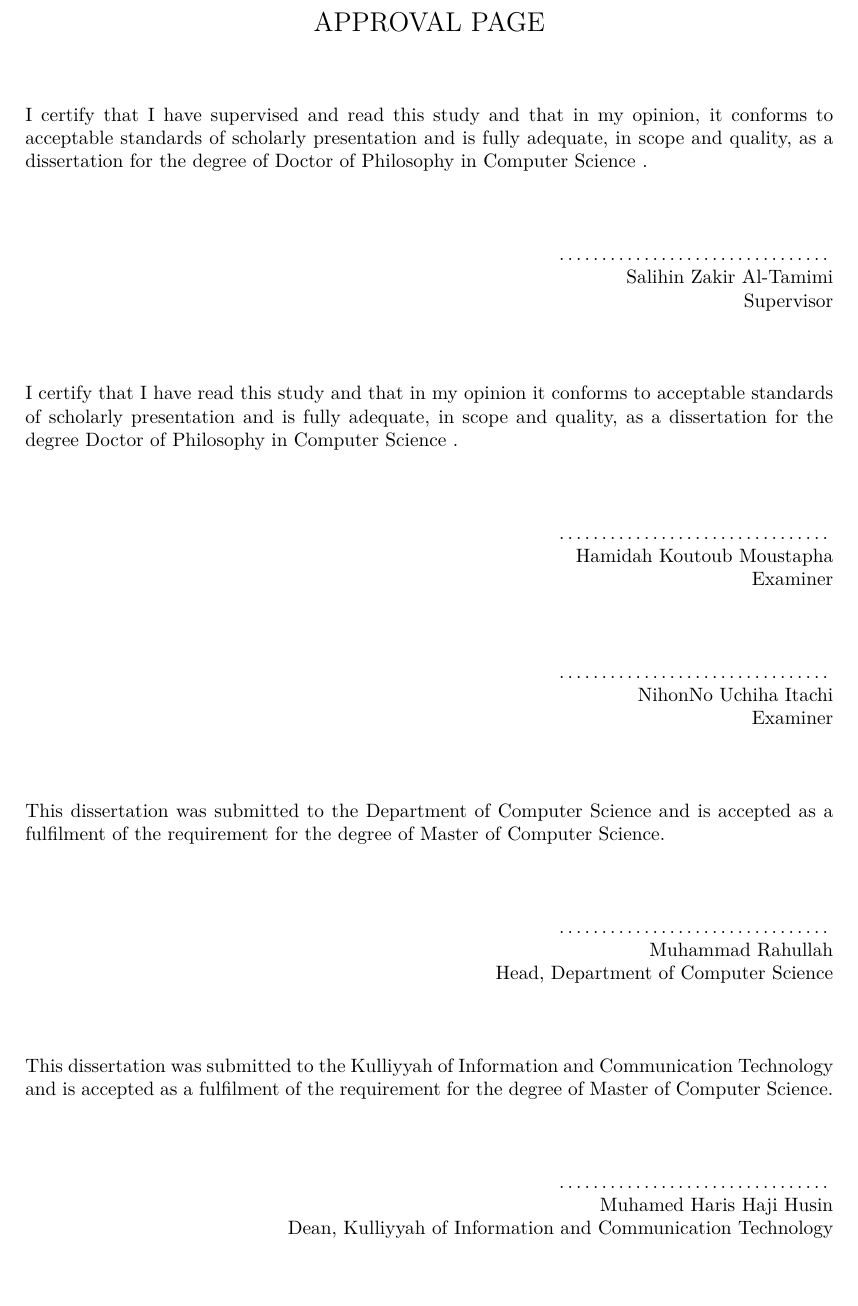
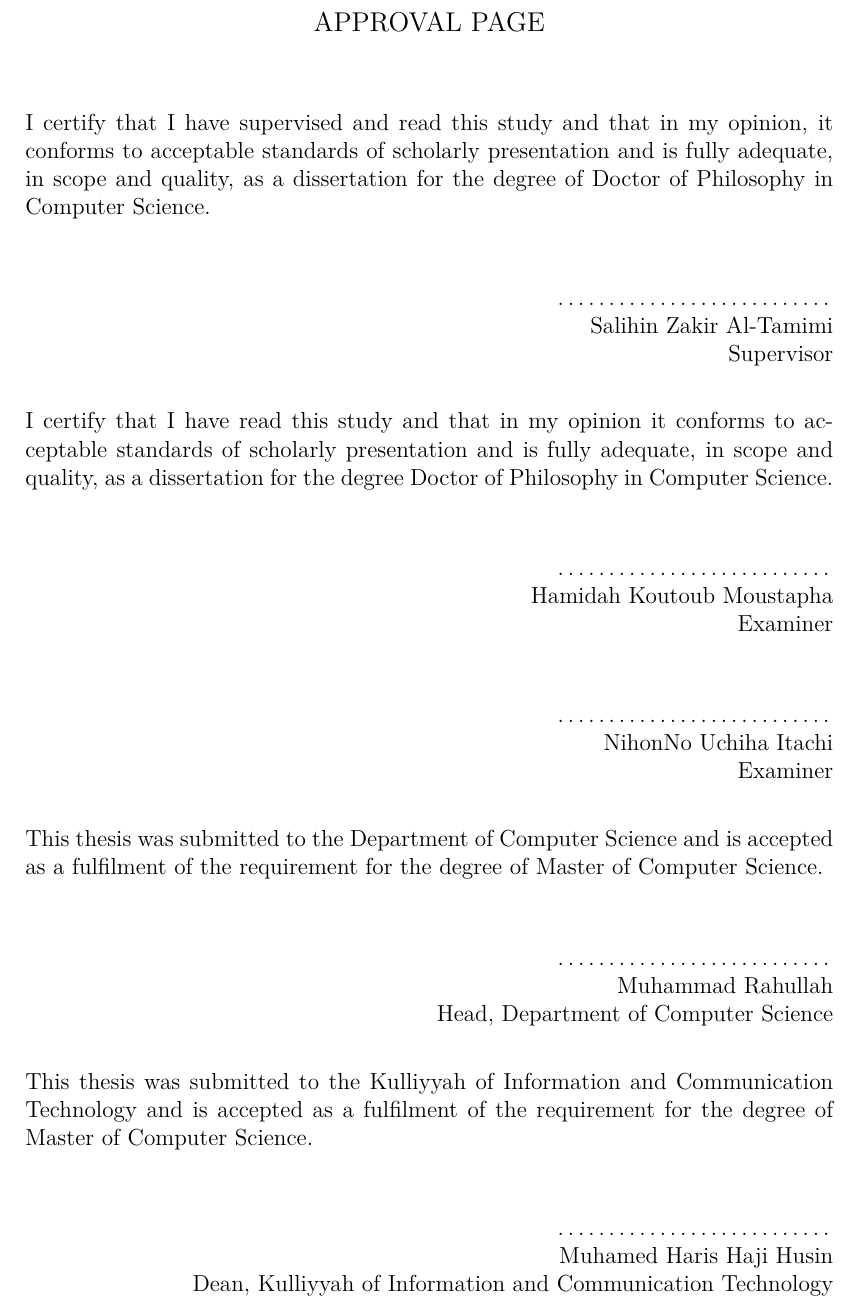
Before and after one commit to khalid-hussain/IIUM-Thesis-LaTeX-Class, a LaTeX book (frontmatter/approvalPage-Masters.tex, which reads iiumthesis-config.tex): part of the page, cut so that both start at the same text, the shorter picture padded with empty space. Compiled offline with XeLaTeX.

Commit message:
Various fixes to Masters approval page, Arabic Abstract page, and the config file

```diff
--- a/frontmatter/approvalPage-Masters.tex
+++ b/frontmatter/approvalPage-Masters.tex
@@ -1,4 +1,4 @@
-\documentclass[a4paper, oneside]{memoir}
+\documentclass[12pt, a4paper, oneside]{memoir}
 \setulmarginsandblock{2.5cm}{3cm}{*} % Upper-Lower margins
 \setlrmarginsandblock{3.8cm}{2.5cm}{*} % Left-Right margins
 \checkandfixthelayout
@@ -23,35 +23,33 @@
 \noindent I certify that I have supervised and read this study and that in my opinion, it
 conforms to acceptable standards of scholarly presentation and is fully
 adequate, in scope and quality, as a dissertation for the degree of \myDegree.
-\\[24pt]
+\\[18pt]
 
 \hfill \makebox[2in]{\dotfill}
 
 \hfill \mySupervisor
 
-\hfill Supervisor
-\\[24pt]
-
+\hfill Supervisor\\[6pt]
 
 \ifdefined\myCoSupervisor
   \hfill \makebox[2in]{\dotfill}
 
   \hfill \myCoSupervisor
 
-  \hfill Co-Supervisor\\[24pt]
+  \hfill Co-Supervisor\\[18pt]
 \fi
 
 \ifdefined\myExaminerOne
   \noindent I certify that I have read this study and that in my opinion it
   conforms to acceptable standards of scholarly presentation and is fully
   adequate, in scope and quality, as a dissertation for the degree
-  \myDegree.\\[24pt]
+  \myDegree.\\[18pt]
 
   \hfill \makebox[2in]{\dotfill}
 
   \hfill \myExaminerOne
 
-  \hfill Examiner\\[24pt]
+  \hfill Examiner\\[18pt]
 
   \ifdefined\myExaminerTwo
 
@@ -59,18 +57,18 @@ adequate, in scope and quality, as a dissertation for the degree of \myDegree.
 
     \hfill \myExaminerTwo
 
-    \hfill Examiner\\[24pt]
+    \hfill Examiner\\[6pt]
   \fi
 \fi
 
 \ifdefined\myDepartmentHead
-  \noindent This dissertation was submitted to the Department of \myDepartment and is accepted as a fulfilment of the requirement for the degree of Master of \mySubject.\\[24pt]
+  \noindent This \myDocument was submitted to the Department of \myDepartment and is accepted as a fulfilment of the requirement for the degree of Master of \mySubject.\\[18pt]
 
   \hfill \makebox[2in]{\dotfill}
 
   \hfill \myDepartmentHead
 
-  \hfill Head, Department of \myDepartment\\[24pt]
+  \hfill Head, Department of \myDepartment\\[6pt]
 \fi
 
 % If Co-Supervisor and examiner is defined, the following paragraph moves to the next page, otherwise it splits between the pages; it doesn't look nice.
@@ -80,15 +78,15 @@ adequate, in scope and quality, as a dissertation for the degree of \myDegree.
   \fi
 \fi
 
-\noindent This dissertation was submitted to the \myKulliyyah and
+\noindent This \myDocument was submitted to the \myKulliyyah and
 is accepted as a fulfilment of the requirement for the degree of Master of
-\mySubject.\\[24pt]
+\mySubject.\\[18pt]
 
 \hfill \makebox[2in]{\dotfill}
 
 \hfill \myKulliyahDean
 
-\hfill Dean, \myKulliyyah\\[24pt]
+\hfill Dean, \myKulliyyah\\
 
 \pagenumbering{roman}
 \setcounter{page}{\ApprovalPageMastersFolio}
--- a/iiumthesis-config.tex
+++ b/iiumthesis-config.tex
@@ -7,7 +7,7 @@
 \newcommand{\myTitle}{A KICT FYP Report LaTeX Style\xspace}
 \newcommand{\mySubtitle}{An Homage to The Elements of Typographic Style\xspace}
 \newcommand{\mySubject}{Computer Science\xspace}
-\newcommand{\myDegree}{Doctor of Philosophy in \mySubject\xspace}
+\newcommand{\myDegree}{Doctor of Philosophy in \mySubject}
 \newcommand{\myName}{Mohammad Khalid Hussain\xspace}
 \newcommand{\myMatric}{G162XXXX\xspace}
 \newcommand{\myDepartment}{Computer Science\xspace}
```
Also changed, not shown: frontmatter/arabicAbstractPage.tex (+2 -4 lines).
